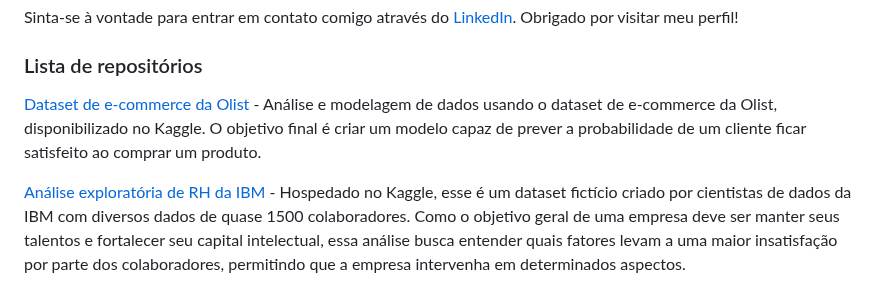
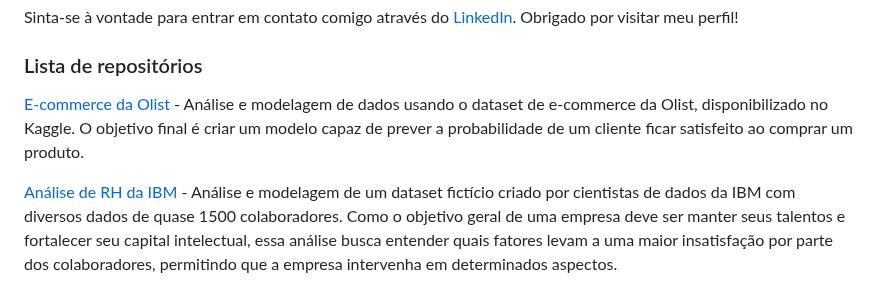
Before and after one commit to hmantovani/hmantovani, a Markdown page: README.md, the part around one of its changes. Drawn GitHub-style.

```diff
--- a/README.md
+++ b/README.md
@@ -10,7 +10,7 @@ Sinta-se à vontade para entrar em contato comigo através do [LinkedIn](https:/
 
 ### Lista de repositórios
 
-[Dataset de e-commerce da Olist](https://github.com/hmantovani/olist/) - Análise e modelagem de dados usando o dataset de e-commerce da Olist, disponibilizado no Kaggle. O objetivo final é criar um modelo capaz de prever a probabilidade de um cliente ficar satisfeito ao comprar um produto.
+[E-commerce da Olist](https://github.com/hmantovani/olist/) - Análise e modelagem de dados usando o dataset de e-commerce da Olist, disponibilizado no Kaggle. O objetivo final é criar um modelo capaz de prever a probabilidade de um cliente ficar satisfeito ao comprar um produto.
 
-[Análise exploratória de RH da IBM](https://github.com/hmantovani/EDA-RH-IBM) - Hospedado no Kaggle, esse é um dataset fictício criado por cientistas de dados da IBM com diversos dados de quase 1500 colaboradores. Como o objetivo geral de uma empresa deve ser manter seus talentos e fortalecer seu capital intelectual, essa análise busca entender quais fatores levam a uma maior insatisfação por parte dos colaboradores, permitindo que a empresa intervenha em determinados aspectos.
+[Análise de RH da IBM](https://github.com/hmantovani/RH-IBM) - Análise e modelagem de um dataset fictício criado por cientistas de dados da IBM com diversos dados de quase 1500 colaboradores. Como o objetivo geral de uma empresa deve ser manter seus talentos e fortalecer seu capital intelectual, essa análise busca entender quais fatores levam a uma maior insatisfação por parte dos colaboradores, permitindo que a empresa intervenha em determinados aspectos.
 
```
Also changed, not shown: other parts of README.md (+1 -1 lines).
